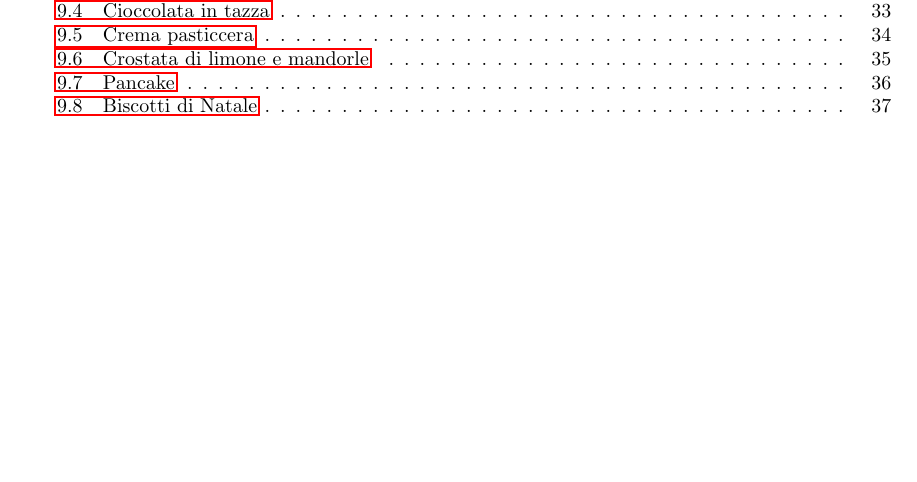
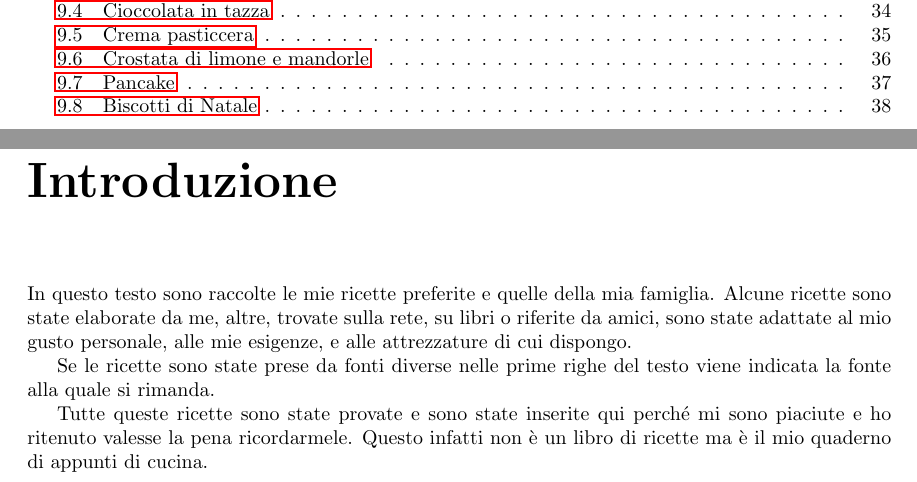
Before and after one commit to massimobarbieri/Appunti-di-cucina, a LaTeX document (main.tex): part of page 2 of 39 before the commit and two parts of pages 3 and 4 of 41 after it, the two joined at a grey line, cut so that both start at the same text, the shorter picture padded with empty space. Compiled offline with pdfLaTeX.

Commit message:
Aggiunto titolo e introduzione

```diff
--- a/main.tex
+++ b/main.tex
@@ -185,15 +185,21 @@
 
 
 \begin{document}
+\title{Appunti di cucina}
+
+\maketitle
 \frontmatter
 \tableofcontents
 
 \mainmatter
-%\chapter*{Introduzione}
+\chapter*{Introduzione}
 %\input{metodi/introduzione.tex}
-%In questo testo sono raccolte le mie ricette e quelle della mia famiglia. Alcune ricette sono state elaborate da me, altre, raccolte sulla rete, su libri o riferite da amici, sono state adattate al mio gusto personale, alle mie esigenze, e alle attrezzature di cui dispongo. Tutte queste ricette sono state testate e se sono state inserite qui perché mi sono piaciute e ho ritenuto valesse la pena ricordale. Questo infatti il il mio libro di ricette che uso come se fosse il mio quaderno di appunti di cucina.
+In questo testo sono raccolte le mie ricette preferite e quelle della mia famiglia. Alcune ricette sono state elaborate da me, altre, trovate sulla rete, su libri o riferite da amici, sono state adattate al mio gusto personale, alle mie esigenze, e alle attrezzature di cui dispongo.
 
-%Se trovi una ricetta su questo testo che ti interessa, sei libero di provarla e di copiarla.
+Se le ricette sono state prese da fonti diverse nelle prime righe del testo viene indicata la fonte alla quale si rimanda.
+
+Tutte queste ricette sono state provate e sono state inserite qui perché mi sono piaciute e ho ritenuto valesse la pena ricordarmele. Questo infatti non è un libro di ricette ma è il mio quaderno di appunti di cucina.
+
 
 
 \newpage
```
Also changed, not shown: MyHack-Recipe-Book.pdf, 4 other files.
